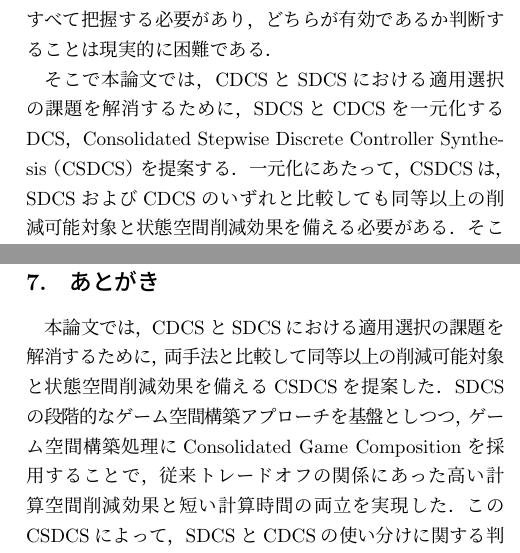
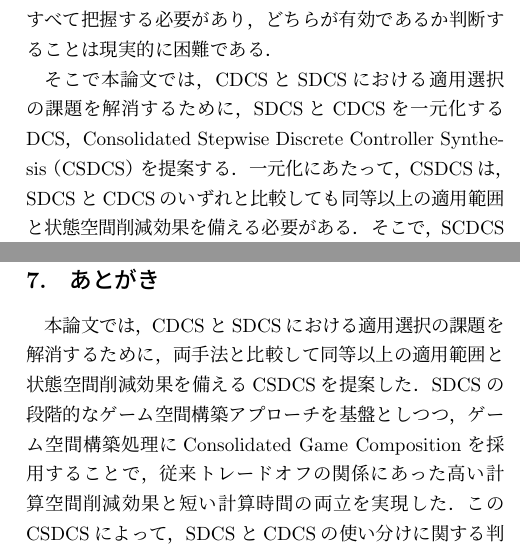
Before and after one commit to tei-lab-univ/JOURNAL-PAPER-IPSJ2025-Yamauchi, a LaTeX document (*0_論文本体.tex, which reads *1_序論.tex, *3_課題.tex, *4_提案.tex): two parts of the columns of pages 2 and 12 of 13, joined at a grey line, cut so that both start at the same text. Compiled offline with pLaTeX and dvipdfmx; a LaTeX package or settings file that is missing is left out.

Commit message:
Revision of wording

```diff
--- a/*1_序論.tex
+++ b/*1_序論.tex
@@ -20,8 +20,8 @@ SDCS\cite{yamauchi:IEICEJ2023}では，監視モデルごとに必要最小限
 そのため，開発者は開発対象に応じてCDCSとSDCSを適切に使い分ける必要があるが，判断するには状態爆発を引き起こす中間生成モデルの構造をすべて把握する必要があり，どちらが有効であるか判断することは現実的に困難である．
 
 そこで本論文では，CDCSとSDCSにおける適用選択の課題を解消するために，SDCSとCDCSを一元化するDCS，Consolidated Stepwise Discrete Controller Synthesis（CSDCS）を提案する．
-一元化にあたって，CSDCSは，SDCSおよびCDCSのいずれと比較しても同等以上の削減可能対象と状態空間削減効果を備える必要がある．
-そこで，SCDCSでは，SDCSの部分合成を用いた段階的なゲーム空間構築アプローチを基盤としつつ，部分合成のゲーム空間構築処理にConsolidated Game Compositionを導入することで，CDCSとSDCSの両手法の削減可能対象の包含を実現する．
+一元化にあたって，CSDCSは，SDCSとCDCSのいずれと比較しても同等以上の適用範囲と状態空間削減効果を備える必要がある．
+そこで，SCDCSでは，SDCSの部分合成を用いた段階的なゲーム空間構築アプローチを基盤としつつ，部分合成のゲーム空間構築処理にConsolidated Game Compositionを導入することで，CDCSとSDCSの両手法の適用範囲の包含を実現する．
 また，Consolidated Game Compositionの採用によって，高い計算空間削減効果を維持したまま，CSDCSにおける部分合成の回数を抑制することが可能となり，SDCSとCDCSの両方と比較しても短い時間で同等以上の削減効果を発揮することが可能になった．
 このCSDCSによって，従来必要であったSDCSとCDCSの使い分けに関する判断工程が不要となり，両者の適用選択における課題を解消する．
 
--- a/*3_課題.tex
+++ b/*3_課題.tex
@@ -162,7 +162,7 @@ CDCSやSDCSを用いて，basic DCSよりも効率よく制御器を合成する
 \item[\bf 制約2]  SDCSはbasic DCSよりも計算時間が増加（性能が悪化）する可能性がある
 \end{enumerate}
 
-制約1は，CDCSとSDCSがそれぞれ異なる方針で計算空間の削減を行うため，削減可能な状態が異なり，削減可能対象が一致しないことに起因する．
+制約1は，CDCSとSDCSがそれぞれ異なる方針で計算空間の削減を行うため，削減可能な状態が異なり，適用範囲が一致しないことに起因する．
 制約2は、SDCSにおいて計算空間の削減効果が限定的な場合，段階的なゲーム空間$g^{*}$の構築・分析を繰り返すオーバヘッドが相対的に大きくなり，全体の計算時間が悪化することに起因する．
 
 以上の制約を踏まえて，CDCSとSDCSの適用選択は慎重に判断する必要がある．
--- a/*4_提案.tex
+++ b/*4_提案.tex
@@ -10,7 +10,7 @@ CSDCSでは，SDCS（Algorithm\ref{algorithm:SDCS}）を基盤にしつつ，$g^
 CDCSは$g^{*}$の構築過程をConsolidated Game Compositionに統合することで$s_{err}$の抽象化を通じた計算空間削減を実現する．
 このConsolidated Game Compositionは，SDCSにおいて繰り返し行われるゲーム空間$g^{*}$の構築処理にも適用可能であり，
 SDCSの段階的な計算空間削減アプローチと整合的に機能する．
-SDCSの構造にCDCSの手法を統合することにより，CDCS，SDCS，両手法の削減可能対象を包含し，CSDCSは削減可能対象の不一致に起因する制約1を克服する．
+SDCSの構造にCDCSの手法を統合することにより，CDCS，SDCS，両手法の適用範囲を包含し，CSDCSは適用範囲の不一致に起因する制約1を克服する．
 そのCSDCSアルゴリズムがAlgorithm\ref{algorithm:CSDCS}である．
 
 \begin{algorithm}[h]
--- a/*5_評価.tex
+++ b/*5_評価.tex
@@ -214,35 +214,35 @@ Access Control（AC）\cite{yamauchi:AIKE2020}は，複数サーバ内の情報
 表\ref{table:space}と表\ref{table:cost}より，CSDCSはbasic DCSに対して$|S|$は平均-51.8\%，$|\Delta|$は平均-58.3，$M$は平均-45.1\%，$T$は平均-43.6\%の削減効果が確認された．$|S|$，$|\Delta|$，$M$，$T$全てにおいて，CSDCSは常にbasic DCSと同じかそれ以下となることが確認でき，basic DCSより効率的に制御器を合成できることが確認された．
 
 \subsubsection{CDCSと同等以上の削減効果を持つか（RQ2）}
-削減可能対象について，CDCSで計算空間削減効果が確認されたHC，AW（一部），AT，CM，DCの全ての場合においてCSDCSでも計算空間削減効果が確認された．
+適用範囲について，CDCSで計算空間削減効果が確認されたHC，AW（一部），AT，CM，DCの全ての場合においてCSDCSでも計算空間削減効果が確認された．
 また，CSDCSはCDCSで削減効果が確認されなかったAW（一部），ACにおいても計算空間削減効果が確認された．
-以上の結果から，表\ref{table:space}と表\ref{table:cost}においてCSDCSはCDCSの削減可能対象を包括しつつも，より広い削減可能対象を持つことがわかる．
+以上の結果から，表\ref{table:space}と表\ref{table:cost}においてCSDCSはCDCSの適用範囲を包括しつつも，より広い適用範囲を持つことがわかる．
 
 削減効果量について，CSDCSはCDCSと比較して$|S|$で平均-28.4\%，$|\Delta|$で平均-21.9\%，$M$で平均-21.7\%，$T$で平均-13.5\%の性能向上が確認された．削減効果の標準偏差は，SDCSと比較して$|S|$が-1.6，$|S|$が-3.1だけCSDCSが低い値となっており，CSDCSはCDCSより安定して高い削減効果を$|S|$と$|\Delta|$において発揮できたことが確認された．$M$と$T$の標準偏差は，$M$が+4.5，$T$が+2.1とCSDCSよりもCDCSの方が削減効果が安定していることが確認されたが，CSDCSの方が削減効果の平均値が$M$で-22.0\%，$T$で-13.5\%だけ高い性能を上げており，性能差に比べると標準偏差の差は小さい．
 以上の結果から，表\ref{table:space}と表\ref{table:cost}においてCSDCSはCDCSより高い削減効果を同程度安定して発揮できていることがわかる．
 
-以上より，表\ref{table:space}と表\ref{table:cost}において，CSDCSはCDCS以上の削減可能対象を持ちつつ，より高い削減効果量を安定して発揮していることがわかった．この結果より，CSDCSはCDCS以上の削減効果を持つと推察される．
+以上より，表\ref{table:space}と表\ref{table:cost}において，CSDCSはCDCS以上の適用範囲を持ちつつ，より高い削減効果量を安定して発揮していることがわかった．この結果より，CSDCSはCDCS以上の削減効果を持つと推察される．
 
 \subsubsection{SDCSと同等以上の削減効果を持つか（RQ3）}
-削減可能対象について，SDCSで計算空間削減効果が確認されたHC，AW，DC，ACの全ての場合においてCSDCSでも計算空間削減効果が確認された．
+適用範囲について，SDCSで計算空間削減効果が確認されたHC，AW，DC，ACの全ての場合においてCSDCSでも計算空間削減効果が確認された．
 また，CSDCSはSDCSで削減効果が確認されなかったAT，CMにおいても計算空間削減効果が確認された．
-以上の結果から，表\ref{table:space}と表\ref{table:cost}においてCSDCSはSDCSの削減可能対象を包括しつつも，より広い削減可能対象を持つことがわかる．
+以上の結果から，表\ref{table:space}と表\ref{table:cost}においてCSDCSはSDCSの適用範囲を包括しつつも，より広い適用範囲を持つことがわかる．
 
 削減効果量について，CSDCSはSDCSと比較して$|\Delta|$で平均-4.0\%，$M$で平均-57.0\%，$T$で平均-553.6\%の性能向上が確認された．$|S|$は平均+8.6\%と性能が悪化したが，削減率の標準偏差はSDCSと比較して全てCSDCSが低い値となっており，CSDCSはSDCSより安定して高い削減率を発揮できたことが確認された．特に$T$の削減率は，SDCSでは標準偏差953.3とシステムによって大きくばらついていたが，CSDCSはそのばらつきを標準偏差36.0まで抑制できていることが確認された．
 以上の結果から，表\ref{table:space}と表\ref{table:cost}においてCSDCSはSDCSより高い削減効果量をより安定して発揮できていることがわかる．
 
-以上より，表\ref{table:space}と表\ref{table:cost}において，CSDCSはSDCS以上の削減可能対象を持ちつつ，より高い削減効果量を安定して発揮していることがわかった．この結果より，CSDCSはSDCS以上の削減効果を持つと推察される．
+以上より，表\ref{table:space}と表\ref{table:cost}において，CSDCSはSDCS以上の適用範囲を持ちつつ，より高い削減効果量を安定して発揮していることがわかった．この結果より，CSDCSはSDCS以上の削減効果を持つと推察される．
 
 \subsubsection{適用選択の課題を解消できるか（RQ4）}
-本課題を解決する上で，CSDCSはSDCSとCDCSの両手法の削減可能対象を包括し，両手法と同等以上の削減効果量を持つ必要がある．
+本課題を解決する上で，CSDCSはSDCSとCDCSの両手法の適用範囲を包括し，両手法と同等以上の削減効果量を持つ必要がある．
 
-削減可能対象について，表\ref{table:space}と表\ref{table:cost}において，CSDCSはSDCSとCDCSのどちらかにおいて計算空間削減効果を持つ場合，常にCSDCSも空間削減効果を持つことがRQ2とRQ3の実験結果よりわかった．
-この結果から，CSDCSはSDCSとCDCSの削減可能対象を包括すると考えられる．
+適用範囲について，表\ref{table:space}と表\ref{table:cost}において，CSDCSはSDCSとCDCSのどちらかにおいて計算空間削減効果を持つ場合，常にCSDCSも空間削減効果を持つことがRQ2とRQ3の実験結果よりわかった．
+この結果から，CSDCSはSDCSとCDCSの適用範囲を包括すると考えられる．
 
 削減効果量に関して，表\ref{table:space}と表\ref{table:cost}において，CSDCSはSDCSとCDCSのどちらよりも削減効果（削減率）の平均値が高いことがRQ2とRQ3の実験結果よりわかった．
 また，CSDCSの標準偏差は，SDCSより低い値，CDCSと同程度であることがRQ2とRQ3の実験結果よりわかった．
 この結果から，CSDCSはSDCSとCDCSより高い削減効果量を同程度以上安定して発揮できると考えられる．
-以上より，CSDCSは，SDCSとCDCSの削減可能対象を包括し，SDCSとCDCSと同程度以上安定して高い削減効果量を持つと推察する．
+以上より，CSDCSは，SDCSとCDCSの適用範囲を包括し，SDCSとCDCSと同程度以上安定して高い削減効果量を持つと推察する．
 よってCSDCSは，SDCSとCDCSの適用選択の課題を解決しうると考える．
 
 
@@ -253,7 +253,7 @@ Access Control（AC）\cite{yamauchi:AIKE2020}は，複数サーバ内の情報
 今後は，SDCSとCDCSの統合手法をさらに改良し，削減効果を一層高められる可能性について検討を進める．
 
 また，SDCSとCDCSの両方において削減効果が得られなかった全てのケースでは，CSDCSでも削減効果は見られなかった．
-今後は，CSDCSがSDCSやCDCSを超えて，さらに広い削減可能対象を持ちうるかどうかについて，追加実験や理論的検証を通じて調査する．
+今後は，CSDCSがSDCSやCDCSを超えて，さらに広い適用範囲を持ちうるかどうかについて，追加実験や理論的検証を通じて調査する．
 
 \subsection{妥当性への脅威}
 本実験では，$|S|$，$|\Delta|$の計測に関して，basic DCS，SDCS，CDCS，CSDCSにおいて合成アルゴリズム以外の差分がないため，削減効果の内的妥当性を脅かす要因は存在しない．
--- a/*7_結論.tex
+++ b/*7_結論.tex
@@ -1,6 +1,6 @@
 \section{あとがき}
 \label{section:conclusion}
-本論文では，CDCSとSDCSにおける適用選択の課題を解消するために，両手法と比較して同等以上の削減可能対象と状態空間削減効果を備えるCSDCSを提案した．
+本論文では，CDCSとSDCSにおける適用選択の課題を解消するために，両手法と比較して同等以上の適用範囲と状態空間削減効果を備えるCSDCSを提案した．
 SDCSの段階的なゲーム空間構築アプローチを基盤としつつ，ゲーム空間構築処理にConsolidated Game Compositionを採用することで，従来トレードオフの関係にあった高い計算空間削減効果と短い計算時間の両立を実現した．
 このCSDCSによって，SDCSとCDCSの使い分けに関する判断工程を不要とし，両者の適用選択における課題を解消した．
 今後の研究課題としては，制御器の用途に応じてCSDCSを他の手法と組み合わせ，さらなる計算空間削減の実現に向けた拡張を検討していく．
```
Also changed, not shown: *0_論文本体.pdf, *5_評価.tex (6 more changed lines).
